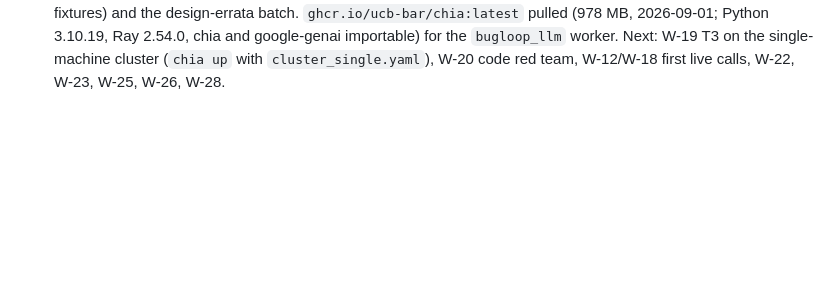
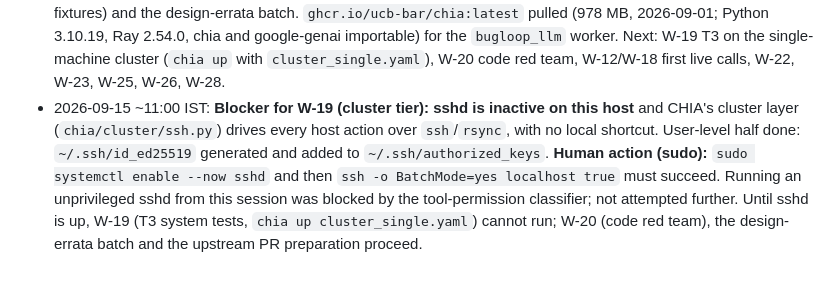
Before and after one commit to DevAbhinav-23/CHIA_Hackathon_2k26, a Markdown page: docs/HANDOFF.md, the part around the change. Rendered like a GitHub page; blank space fills up the shorter version.

Commit message:
bugloop: handoff: sshd blocker for the cluster tier; ssh key prepared

```diff
--- a/docs/HANDOFF.md
+++ b/docs/HANDOFF.md
@@ -112,3 +112,4 @@ All five design documents are **Approved** (`design/00-README.md` sign-off recor
 - 2026-09-15 ~09:05 IST: W-15 and W-16 were killed by the rate limit (reset 09:00); `feedback.py` committed (40ce1be), `results.py`, `bug_loop.py`, both cluster YAMLs, submit and sync scripts and driver tests left uncommitted; both relaunched to continue from those files. Rule in force: commit after each passing piece.
 - 2026-09-15 ~09:40 IST: **W-15 done** (feedback 11 tests, results renderer 22 tests, `tests/fixtures/results/example.md` shows the results section's shape; `render_results(store, manifest, *, labelled_pairs)`). T0 suite 424 green excluding W-16's in-flight driver test. Running (cap 2): W-16 resume (driver/YAMLs/build_image/submit/sync/layout/image tests), and the **design-errata batch** folding `implementation-errata-log.md` into 01/02/03/04 before the code red team. Next: W-17 join (llm.py, interlock env, SourceReadTool call site, mirror two-direction walk, mutation_01 fixture), W-19 T3 on the single-machine cluster, W-20 code red team, W-12/W-18 first live calls, W-22, W-23, W-25, W-26, W-28.
 - 2026-09-15 ~10:30 IST: **W-16 done** (driver `bug_loop.py` with 12 pre-flight checks and a full in-process dry-run iteration over both arms; `build_image`; both cluster YAMLs load; submit wrapper; `sync-to-chia.sh` T1-tested; layout rules with 4 xfails pinned to errata rows; T2 image tests pass against `chia-circt-assert:eade0de61bc5`). T0 suite 485 green, pushed. Running (cap 2): **W-17 join** (llm.py, interlock env mapping, SourceReadTool call site, mirror two-direction walk with cap 12,000, mutation_01 fixture, CounterBlocks, owed tests, head env `~/.cache/chia-venv` in `cluster_single.yaml`, corpus decode, 17 integration tests with recorded seam fixtures) and the design-errata batch. `ghcr.io/ucb-bar/chia:latest` pulled (978 MB, 2026-09-01; Python 3.10.19, Ray 2.54.0, chia and google-genai importable) for the `bugloop_llm` worker. Next: W-19 T3 on the single-machine cluster (`chia up` with `cluster_single.yaml`), W-20 code red team, W-12/W-18 first live calls, W-22, W-23, W-25, W-26, W-28.
+- 2026-09-15 ~11:00 IST: **Blocker for W-19 (cluster tier): sshd is inactive on this host** and CHIA's cluster layer (`chia/cluster/ssh.py`) drives every host action over `ssh`/`rsync`, with no local shortcut. User-level half done: `~/.ssh/id_ed25519` generated and added to `~/.ssh/authorized_keys`. **Human action (sudo):** `sudo systemctl enable --now sshd` and then `ssh -o BatchMode=yes localhost true` must succeed. Running an unprivileged sshd from this session was blocked by the tool-permission classifier; not attempted further. Until sshd is up, W-19 (T3 system tests, `chia up cluster_single.yaml`) cannot run; W-20 (code red team), the design-errata batch and the upstream PR preparation proceed.
```
